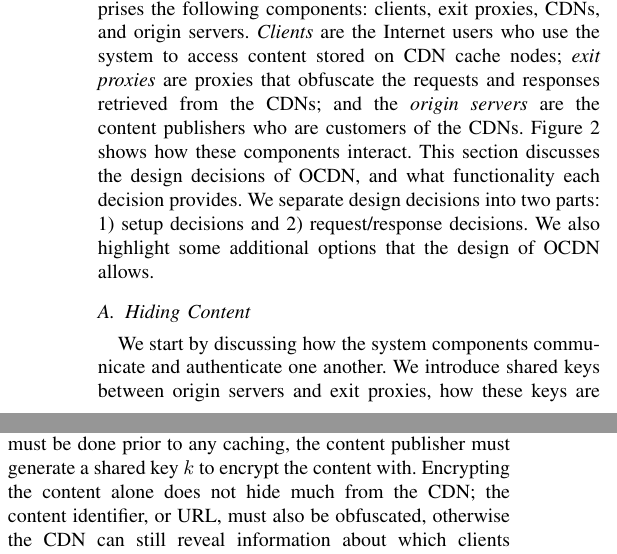
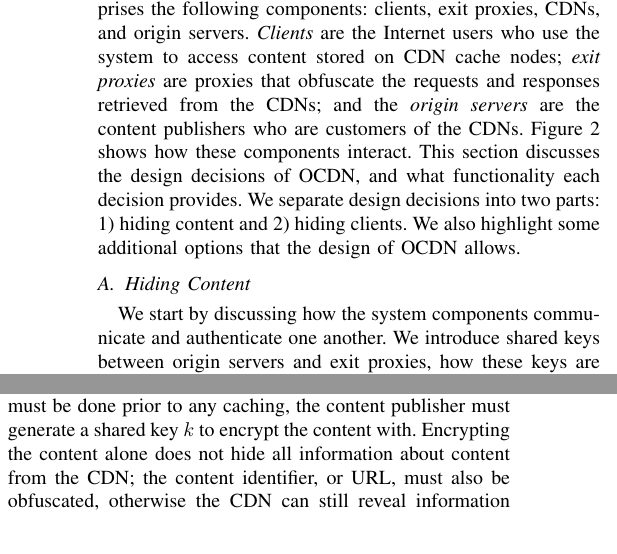
Before and after one commit to ae243/obliviousCDN, a LaTeX paper (usenix/bare_conf.tex, which reads usenix/design.tex): two parts of the columns of page 4 of 12, joined at a grey line, cut so that both start at the same text. Compiled offline with pdfLaTeX; a missing font is replaced by an installed copy or a similar font; a LaTeX package or settings file that is missing is left out.

Commit message:
paul nick comments

```diff
--- a/usenix/design.tex
+++ b/usenix/design.tex
@@ -8,7 +8,7 @@ stored on CDN cache nodes; {\em exit proxies} are proxies that obfuscate the req
 and responses retrieved from the CDNs; and the {\em origin servers} are the content
 publishers who are customers of the CDNs.  Figure \ref{fig:ocd_overview} shows how
 these components interact.  This section discusses the design decisions of \system{}, and what functionality each decision provides.
-We separate design decisions into two parts: 1)~setup decisions and 2)~request/response decisions.  We also highlight some additional options that the design of
+We separate design decisions into two parts: 1)~hiding content and 2)~hiding clients.  We also highlight some additional options that the design of
 \system{} allows.
 
 \begin{figure}[t!]
@@ -52,7 +52,7 @@ before the CDN sees them.  The content can be obfuscated by encrypting it with a
 key that is not
 known to the CDN.  Because this must be done prior to any caching, the content publisher must
 generate a shared key $k$ to encrypt the content with. Encrypting the content alone does not
-hide much from the CDN; the content identifier, or URL, must also be obfuscated, otherwise the
+hide all information about content from the CDN; the content identifier, or URL, must also be obfuscated, otherwise the
 CDN can still reveal information about which clients accessed which URLs (which is indicative
 of the content).  The obfuscated URL should be fixed and relatively
 small;
```
Also changed, not shown: usenix/design.tex (4 more changed lines).
